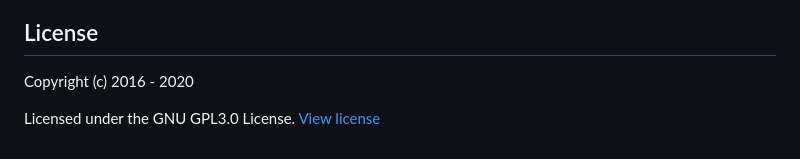
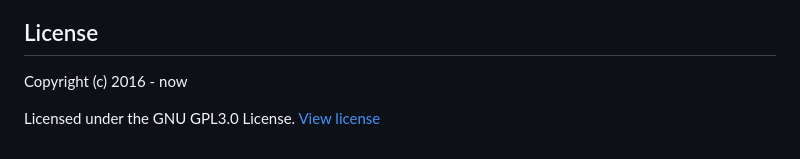
Before and after one commit to byteyilabs/yi-note, a Markdown page: README.md, the part around the change. Rendered like a GitHub page.

```diff
--- a/README.md
+++ b/README.md
@@ -234,6 +234,6 @@ Youtube don't update page metas, like title and thumbnails, when video changed i
 
 ## License
 
-Copyright (c) 2016 - 2020
+Copyright (c) 2016 - now
 
 Licensed under the GNU GPL3.0 License. [View license](/LICENSE)
```
